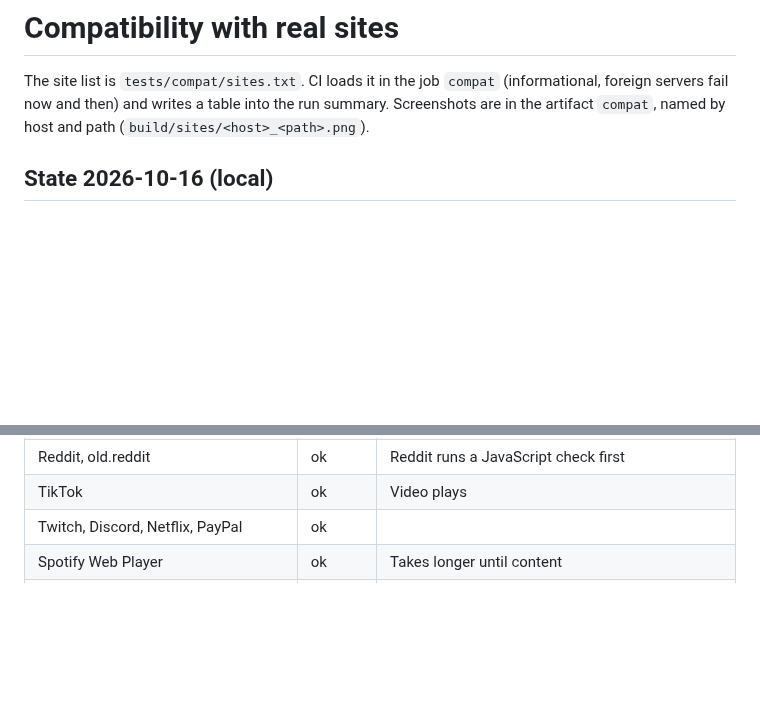
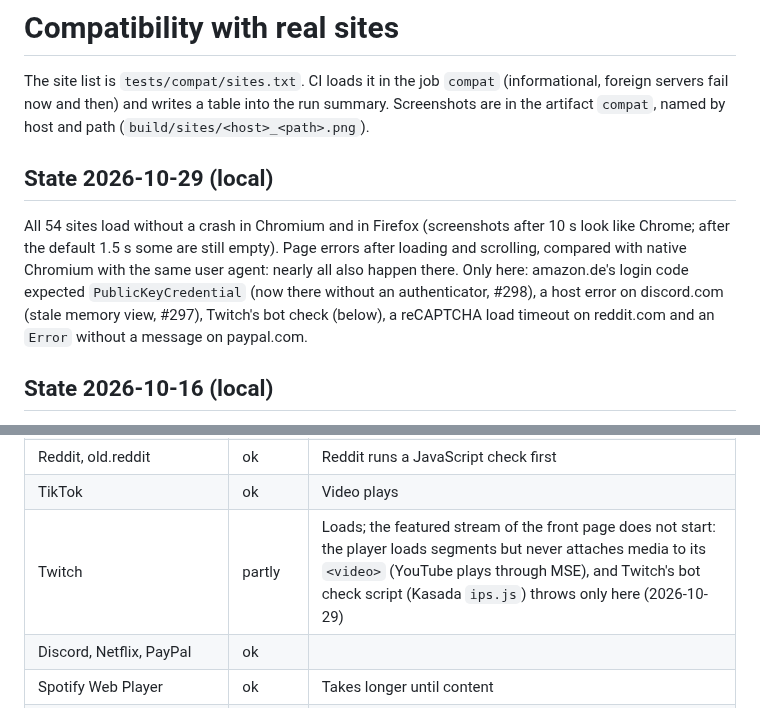
Before and after one commit to BrowserProject/browser-lite, a Markdown page: docs/compatibility.md, 2 parts joined by grey strips. Rendered like a GitHub page; blank space fills up the shorter version.

Commit message:
Compatibility: sweep of 2026-10-29 (54 sites in Chromium and Firefox, page errors against native Chromium), Twitch's front page stream does not start
Co-Authored-By: Claude Opus 5.5 <noreply@anthropic.com>

```diff
--- a/docs/compatibility.md
+++ b/docs/compatibility.md
@@ -3,6 +3,15 @@
 The site list is `tests/compat/sites.txt`. CI loads it in the job `compat` (informational, foreign
 servers fail now and then) and writes a table into the run summary. Screenshots are in the
 artifact `compat`, named by host and path (`build/sites/<host>_<path>.png`).
+
+## State 2026-10-29 (local)
+
+All 54 sites load without a crash in Chromium and in Firefox (screenshots after 10 s look like
+Chrome; after the default 1.5 s some are still empty). Page errors after loading and scrolling,
+compared with native Chromium with the same user agent: nearly all also happen there. Only here:
+amazon.de's login code expected `PublicKeyCredential` (now there without an authenticator,
+#298), a host error on discord.com (stale memory view, #297), Twitch's bot check (below), a
+reCAPTCHA load timeout on reddit.com and an `Error` without a message on paypal.com.
 
 ## State 2026-10-16 (local)
 
@@ -19,7 +28,8 @@ starts without stored data.
 | X, Instagram, Facebook, LinkedIn | ok | Login pages |
 | Reddit, old.reddit | ok | Reddit runs a JavaScript check first |
 | TikTok | ok | Video plays |
-| Twitch, Discord, Netflix, PayPal | ok | |
+| Twitch | partly | Loads; the featured stream of the front page does not start: the player loads segments but never attaches media to its `<video>` (YouTube plays through MSE), and Twitch's bot check script (Kasada `ips.js`) throws only here (2026-10-29) |
+| Discord, Netflix, PayPal | ok | |
 | Spotify Web Player | ok | Takes longer until content |
 | GitHub, Stack Overflow, MDN, W3Schools, Python docs, Hacker News | ok | |
 | npm, Medium | ok | Cloudflare may show "Verify you are human" for datacenter IPs; the check gets there with WebAssembly |
```
